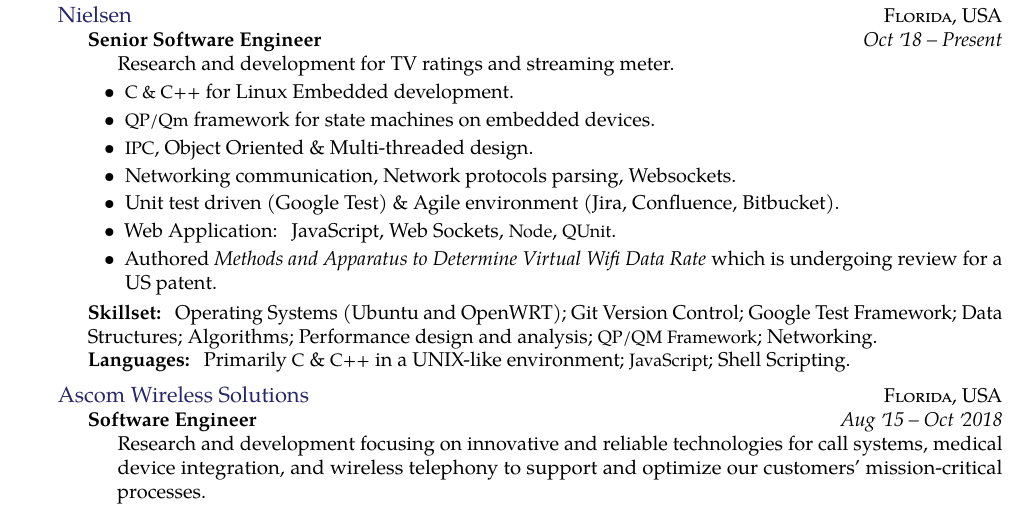
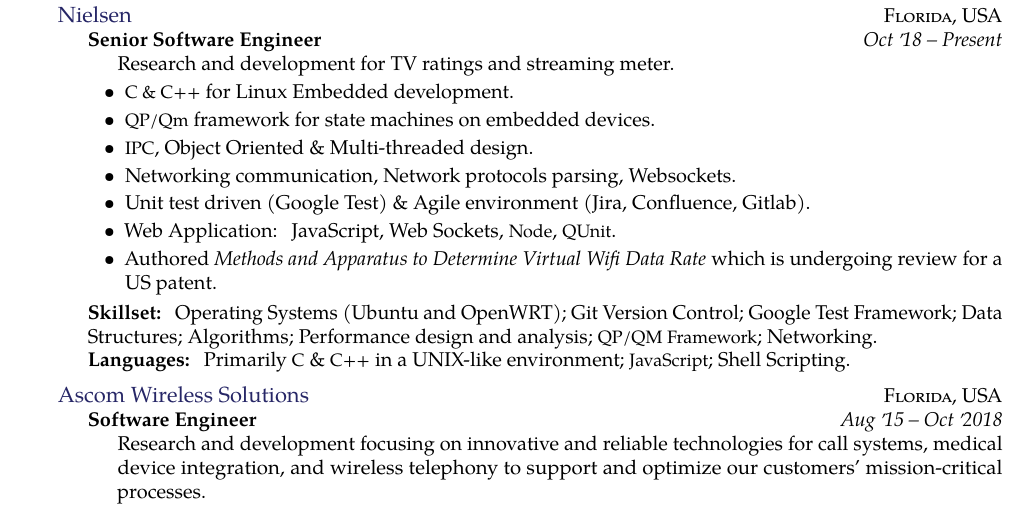
Before and after one commit to jvillasante/resume, a LaTeX CV (jvillasante-resume.tex): part of page 1 of 2, cut so that both start at the same text. Compiled offline with pdfLaTeX.

Commit message:
Updates...

```diff
--- a/jvillasante-resume.tex
+++ b/jvillasante-resume.tex
@@ -67,7 +67,7 @@
                             \item \acr{QP/Qm} framework for state machines on embedded devices.
                             \item \acr{IPC}, Object Oriented \& Multi-threaded design.
                             \item Networking communication, Network protocols parsing, Websockets.
-                            \item Unit test driven (Google Test) \& Agile environment (Jira, Confluence, Bitbucket).
+                            \item Unit test driven (Google Test) \& Agile environment (Jira, Confluence, Gitlab).
                             \item Web Application: JavaScript, Web Sockets, \acr{Node}, \acr{QUnit}.
                             \item Authored \emph{Methods and Apparatus to Determine Virtual Wifi Data Rate} which is undergoing review for a US patent.
                             \end{itemize}
```
Also changed, not shown: jvillasante-resume.pdf.
